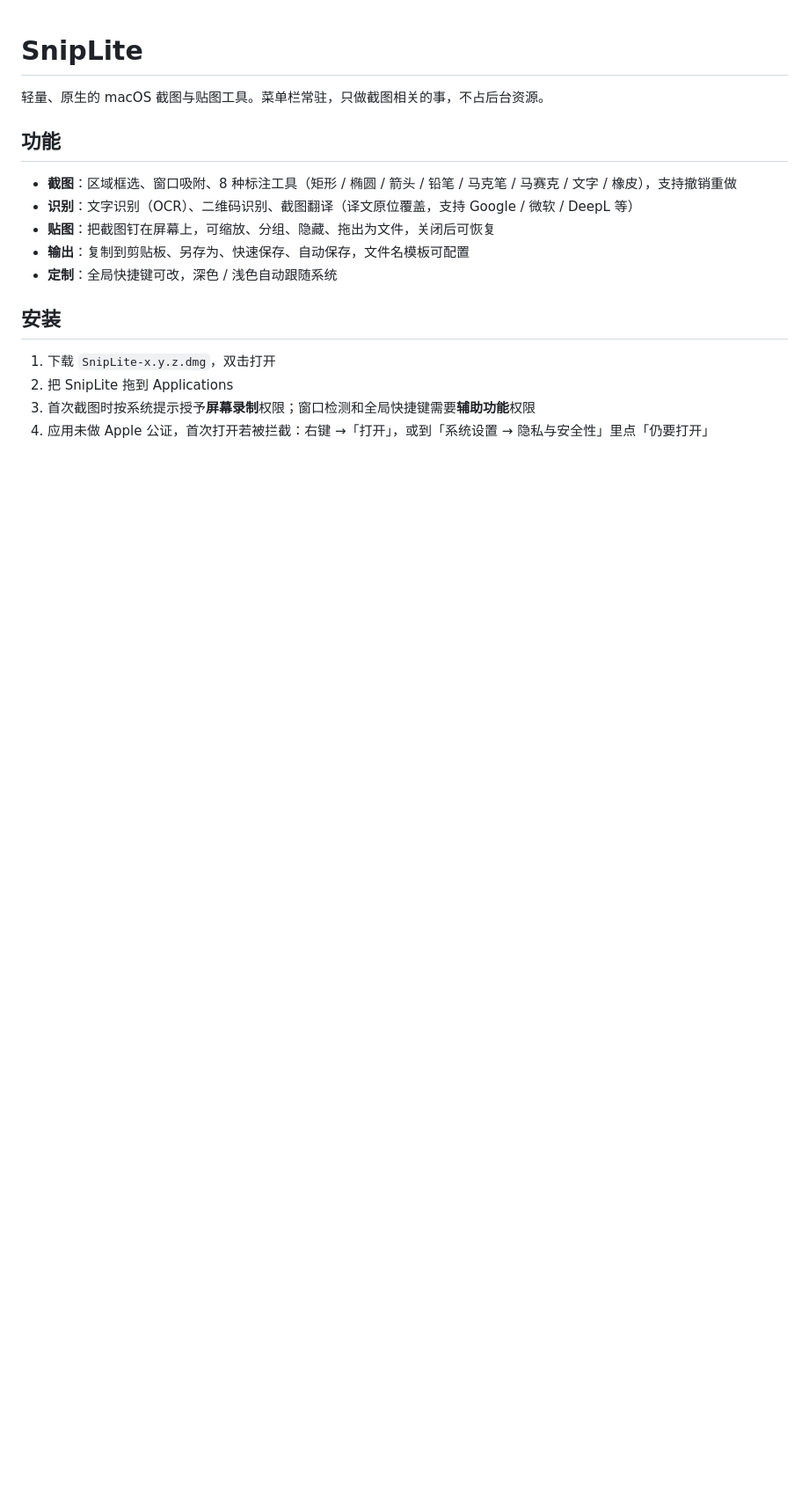
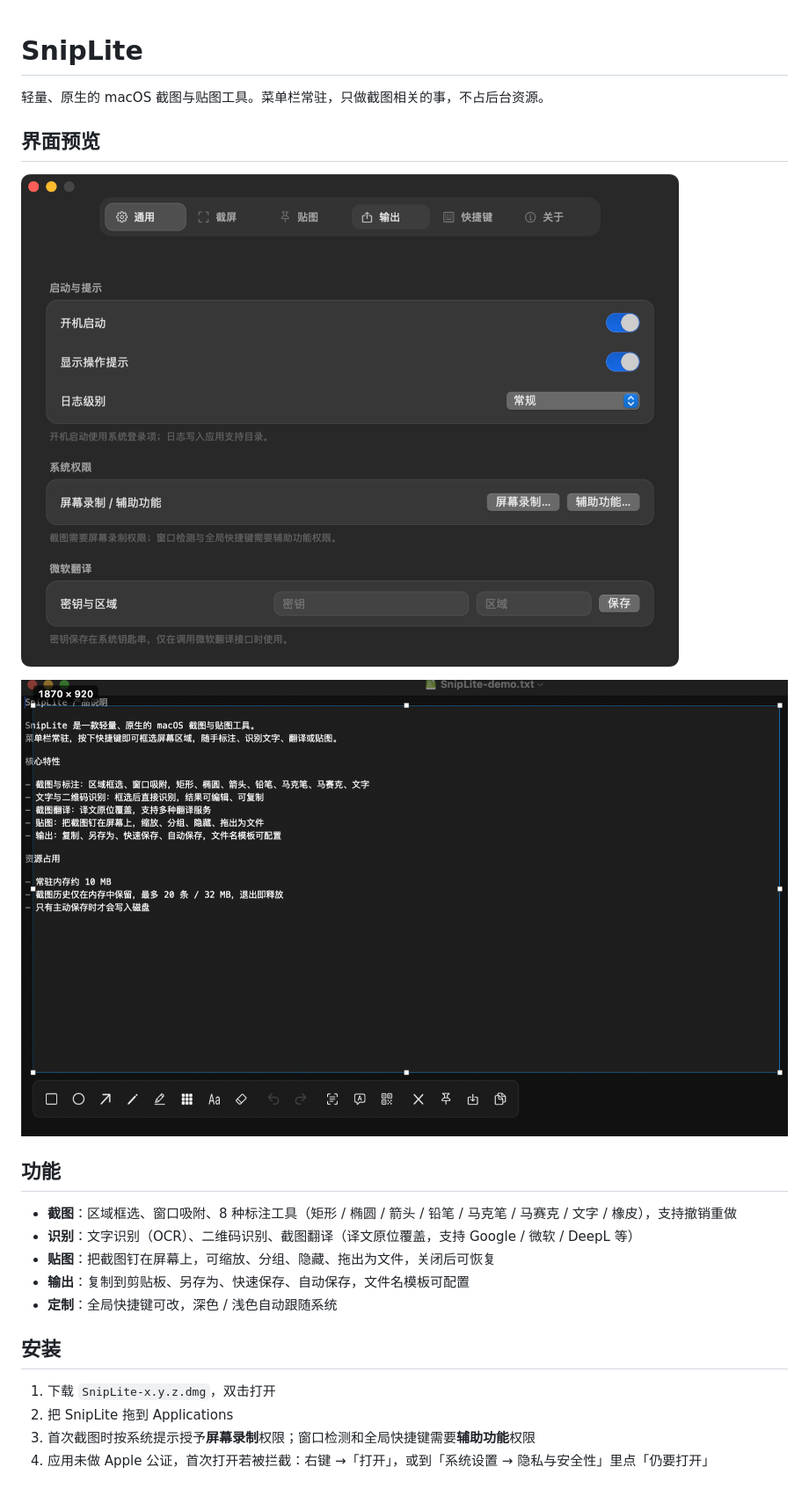
Before and after one commit to lushengyin/SnipLite, a Markdown page: README.md, the part around the change. Shown at 88% size. Rendered like a GitHub page; pictures changed too: docs/images/capture.png (added), docs/images/settings.png (added); blank space fills up the shorter version.

Commit message:
README 增加界面预览截图
Co-Authored-By: Claude Code <noreply@anthropic.com>

```diff
--- a/README.md
+++ b/README.md
@@ -1,6 +1,12 @@
 # SnipLite
 
 轻量、原生的 macOS 截图与贴图工具。菜单栏常驻，只做截图相关的事，不占后台资源。
+
+## 界面预览
+
+![设置](docs/images/settings.png)
+
+![截图](docs/images/capture.png)
 
 ## 功能
 
```
